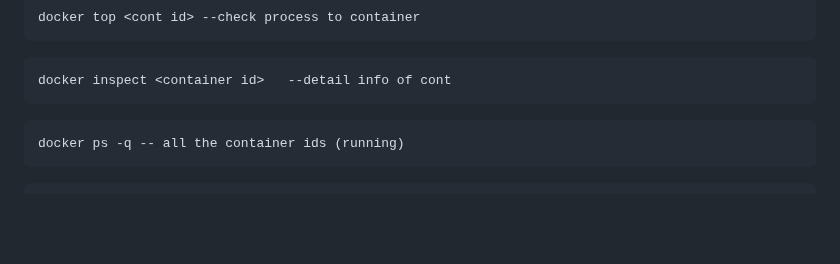
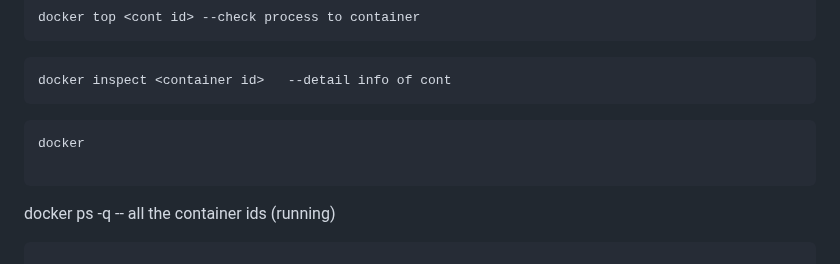
Before and after one commit to rajatpzade/CDEC-b26-b27-b28-b32, a Markdown page: README.md, the part around the change. GitHub-like rendering; blank space fills up the shorter version.

Commit message:
--- Auto Git Commit By Rajatz ---

````diff
--- a/README.md
+++ b/README.md
@@ -90,7 +90,8 @@ docker top <cont id> --check process to container
 ```
 docker inspect <container id>   --detail info of cont
 ```
-
+```
+docker
 
 ```
 docker ps -q -- all the container ids (running)
````
